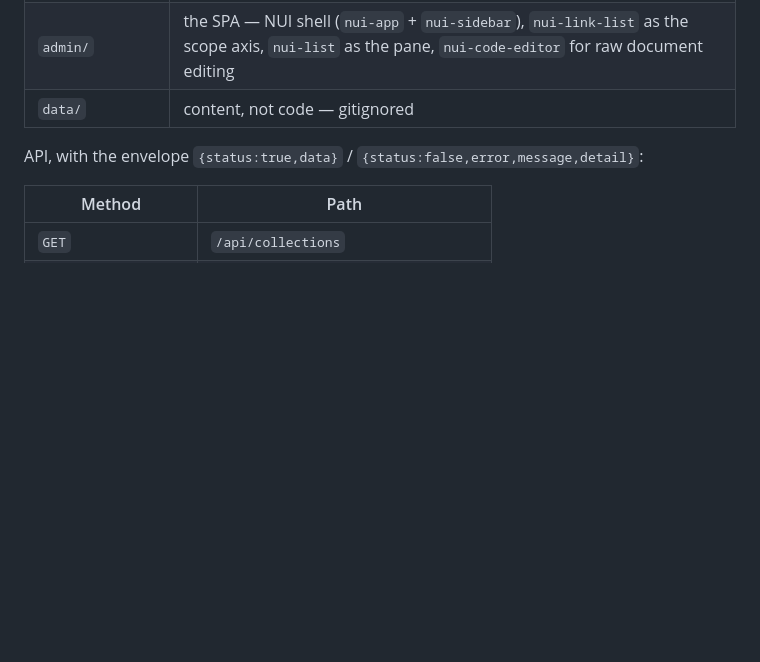
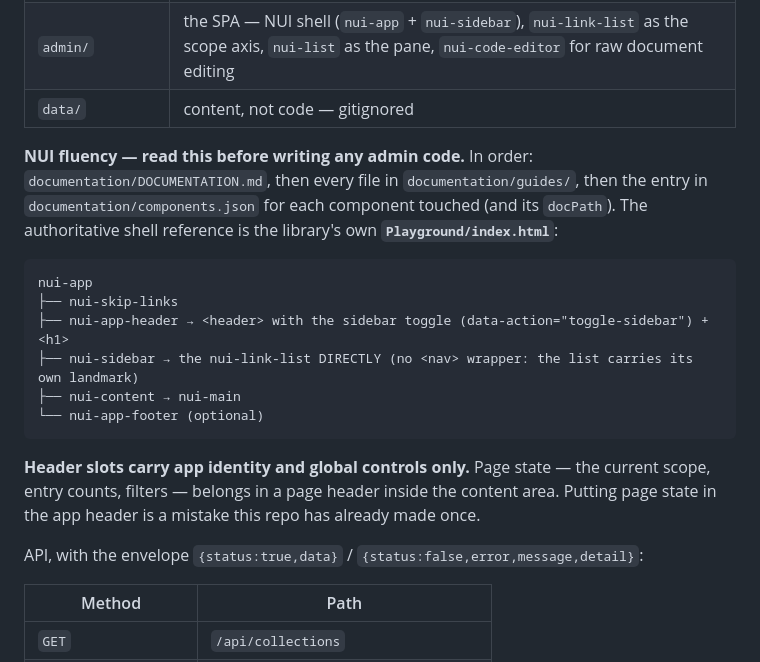
Before and after one commit to herrbasan/nCMS, a Markdown page: Agents.md, the part around the change. Drawn GitHub-style; blank space fills up the shorter version.

Commit message:
docs(nCMS): record the NUI shell pattern and reading order in Agents.md

````diff
--- a/Agents.md
+++ b/Agents.md
@@ -36,6 +36,24 @@ Zero dependencies: `node:http` for transport, nDB (submodule) in-process for sto
 | `lib/http-error.js` | the error type carrying the wire contract |
 | `admin/` | the SPA — NUI shell (`nui-app` + `nui-sidebar`), `nui-link-list` as the scope axis, `nui-list` as the pane, `nui-code-editor` for raw document editing |
 | `data/` | content, not code — gitignored |
+
+**NUI fluency — read this before writing any admin code.** In order: `documentation/DOCUMENTATION.md`,
+then every file in `documentation/guides/`, then the entry in `documentation/components.json` for each
+component touched (and its `docPath`). The authoritative shell reference is the library's own
+**`Playground/index.html`**:
+
+```
+nui-app
+├── nui-skip-links
+├── nui-app-header → <header> with the sidebar toggle (data-action="toggle-sidebar") + <h1>
+├── nui-sidebar → the nui-link-list DIRECTLY (no <nav> wrapper: the list carries its own landmark)
+├── nui-content → nui-main
+└── nui-app-footer (optional)
+```
+
+**Header slots carry app identity and global controls only.** Page state — the current scope, entry
+counts, filters — belongs in a page header inside the content area. Putting page state in the app header
+is a mistake this repo has already made once.
 
 API, with the envelope `{status:true,data}` / `{status:false,error,message,detail}`:
 
````
